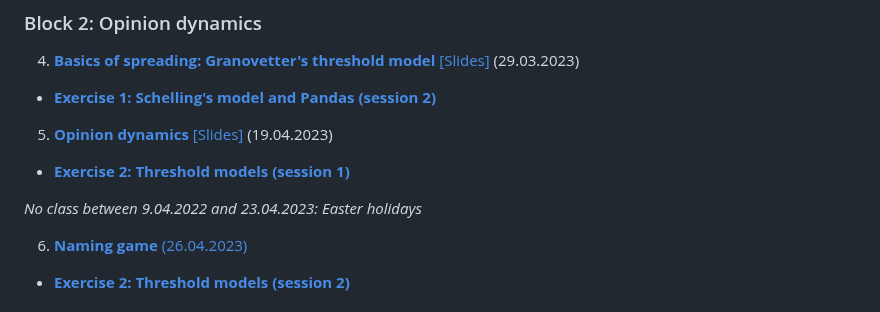
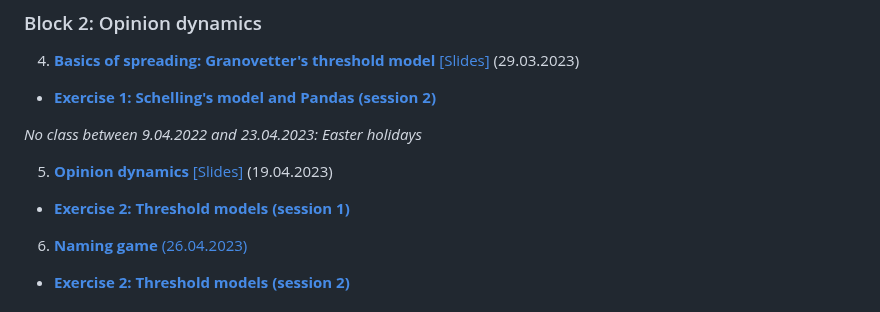
Before and after one commit to pjercic/ComputationalModellingSocialSystems2023, a Markdown page: README.md, the part around the change. GitHub-like rendering.

```diff
--- a/README.md
+++ b/README.md
@@ -30,10 +30,10 @@ TODO (dates):
 4. [**Basics of spreading: Granovetter's threshold model**]() [[Slides]]()  (29.03.2023)
 - [**Exercise 1: Schelling's model and Pandas (session 2)**]()
 
+*No class between 9.04.2022 and 23.04.2023: Easter holidays*
+
 5. [**Opinion dynamics**]() [[Slides]]()  (19.04.2023)
 - [**Exercise 2: Threshold models (session 1)**]()
-
-*No class between 9.04.2022 and 23.04.2023: Easter holidays*
 
 6. [**Naming game**  (26.04.2023)]()
 - [**Exercise 2: Threshold models (session 2)**]()
```
